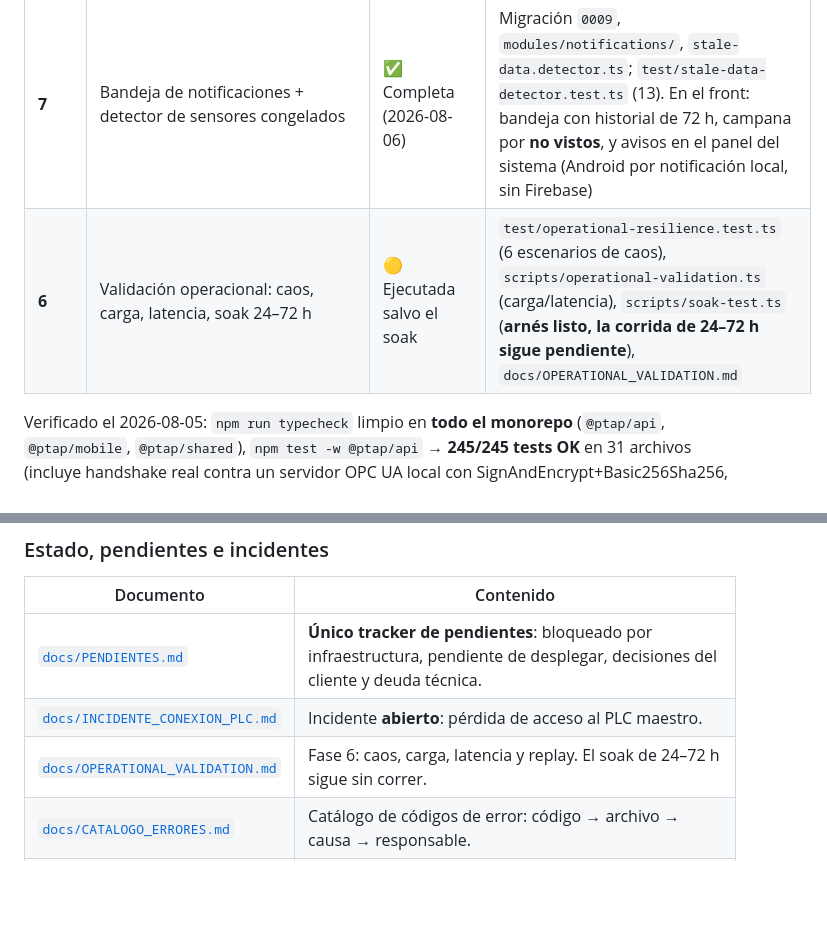
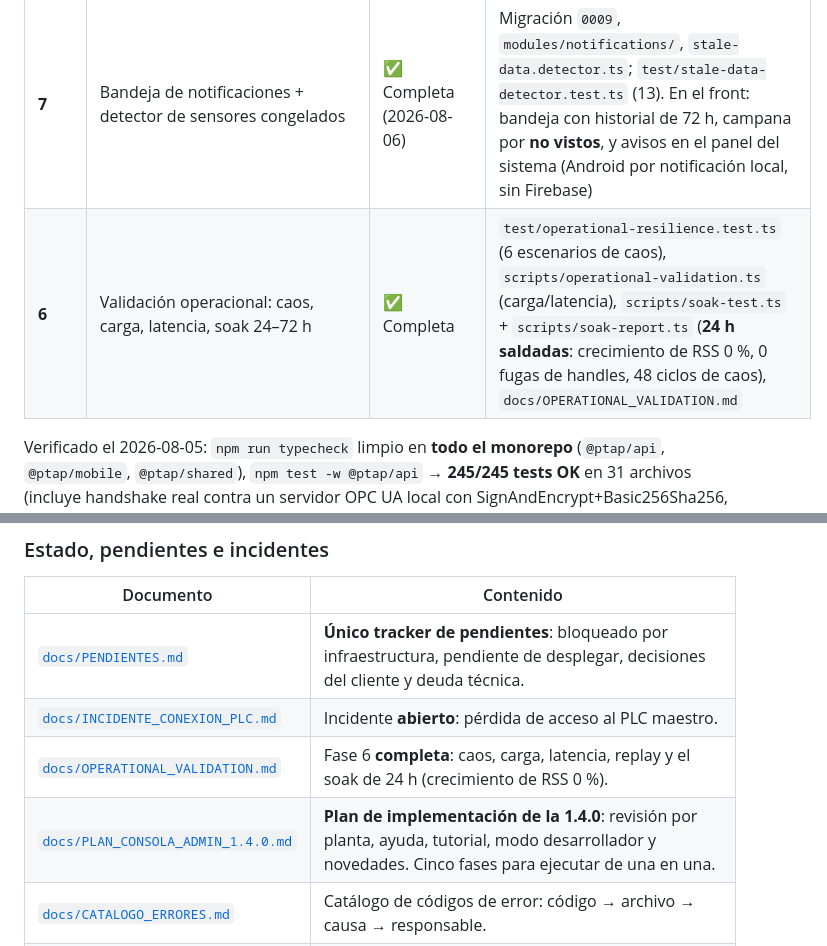
Before and after one commit to sebas4284/monitor-ptap, a Markdown page: README.md, 2 parts joined by grey strips. GitHub-like rendering; blank space fills up the shorter version.

```diff
--- a/README.md
+++ b/README.md
@@ -57,7 +57,7 @@ capas y los publica a la app móvil/web por REST y Socket.IO.
 | **4** | JWT/RBAC, seguridad OPC (SignAndEncrypt+certificado), `/health/opc`, métricas Prometheus, audit log en MySQL, helmet/rate-limit | ✅ Completa | `AuthModule` (login, guards), `users`/`audit_log` en MySQL (`db:migrate`/`db:seed-admin`), `apps/api/test/opcua-security-switch.test.ts` (username **y** certificate probados contra un `OPCUAServer` local real), `GET /api/health/opc`, `GET /metrics`, `docs/OPTIX_CLIENT_CERT_TRUST.md` |
 | **5** | Canal de escritura (comandos) con interlocks, idempotencia y feature flag | ✅ Completa y **ABIERTA en producción** (autorizada 2026-08-03; 10 señales `valve1` writable en el mapping) | `write.service.ts`, `commands.controller.ts` (`POST /api/plants/:id/commands`), `command-log.repository.ts` (idempotencia MySQL); `test/write-service.test.ts` (24), `test/commands-e2e.test.ts`, `test/command-mapping.test.ts`. Prueba física real: `docs/archivo/PRUEBA_VALVULA_SIRENA.md` |
 | **7** | Bandeja de notificaciones + detector de sensores congelados | ✅ Completa (2026-08-06) | Migración `0009`, `modules/notifications/`, `stale-data.detector.ts`; `test/stale-data-detector.test.ts` (13). En el front: bandeja con historial de 72 h, campana por **no vistos**, y avisos en el panel del sistema (Android por notificación local, sin Firebase) |
-| **6** | Validación operacional: caos, carga, latencia, soak 24–72 h | 🟡 Ejecutada salvo el soak | `test/operational-resilience.test.ts` (6 escenarios de caos), `scripts/operational-validation.ts` (carga/latencia), `scripts/soak-test.ts` (**arnés listo, la corrida de 24–72 h sigue pendiente**), `docs/OPERATIONAL_VALIDATION.md` |
+| **6** | Validación operacional: caos, carga, latencia, soak 24–72 h | ✅ Completa | `test/operational-resilience.test.ts` (6 escenarios de caos), `scripts/operational-validation.ts` (carga/latencia), `scripts/soak-test.ts` + `scripts/soak-report.ts` (**24 h saldadas**: crecimiento de RSS 0 %, 0 fugas de handles, 48 ciclos de caos), `docs/OPERATIONAL_VALIDATION.md` |
 
 Verificado el 2026-08-05: `npm run typecheck` limpio en **todo el monorepo** (`@ptap/api`,
 `@ptap/mobile`, `@ptap/shared`), `npm test -w @ptap/api` → **245/245 tests OK** en 31 archivos
@@ -745,7 +745,8 @@ pichinde, carbonero, sirena, san-antonio, quijote`). Nada de `PTAP Norte` ni `pt
 |-----------|-----------|
 | [`docs/PENDIENTES.md`](docs/PENDIENTES.md) | **Único tracker de pendientes**: bloqueado por infraestructura, pendiente de desplegar, decisiones del cliente y deuda técnica. |
 | [`docs/INCIDENTE_CONEXION_PLC.md`](docs/INCIDENTE_CONEXION_PLC.md) | Incidente **abierto**: pérdida de acceso al PLC maestro. |
-| [`docs/OPERATIONAL_VALIDATION.md`](docs/OPERATIONAL_VALIDATION.md) | Fase 6: caos, carga, latencia y replay. El soak de 24–72 h sigue sin correr. |
+| [`docs/OPERATIONAL_VALIDATION.md`](docs/OPERATIONAL_VALIDATION.md) | Fase 6 **completa**: caos, carga, latencia, replay y el soak de 24 h (crecimiento de RSS 0 %). |
+| [`docs/PLAN_CONSOLA_ADMIN_1.4.0.md`](docs/PLAN_CONSOLA_ADMIN_1.4.0.md) | **Plan de implementación de la 1.4.0**: revisión por planta, ayuda, tutorial, modo desarrollador y novedades. Cinco fases para ejecutar de una en una. |
 | [`docs/CATALOGO_ERRORES.md`](docs/CATALOGO_ERRORES.md) | Catálogo de códigos de error: código → archivo → causa → responsable. |
 | [`docs/archivo/`](docs/archivo/) | **Evidencia histórica congelada** (auditorías fechadas, pruebas de campo). No refleja el estado actual — leer su README. |
 
```
Also changed, not shown: docs/PLAN_CONSOLA_ADMIN_1.4.0.md (added, +489 -0 lines).
